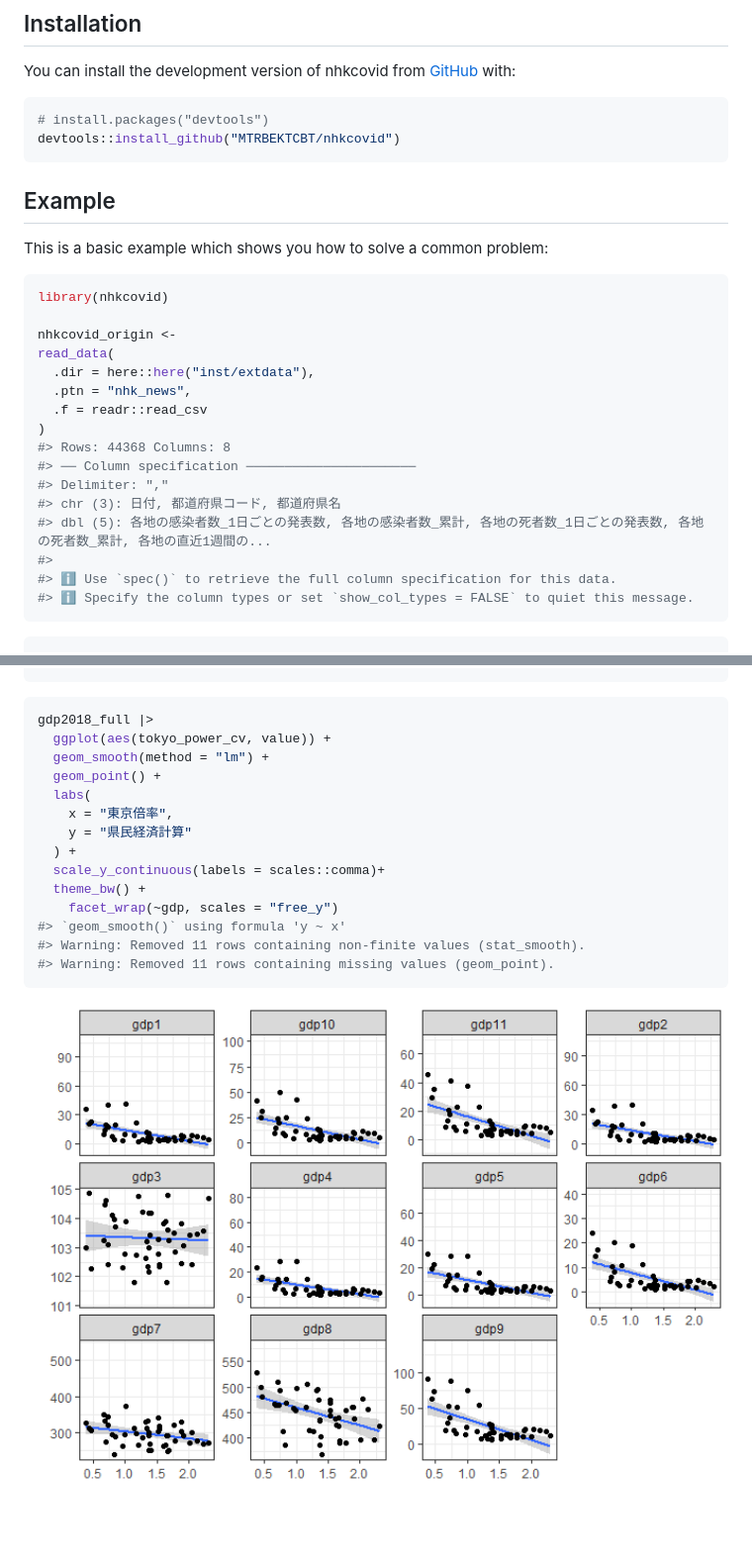
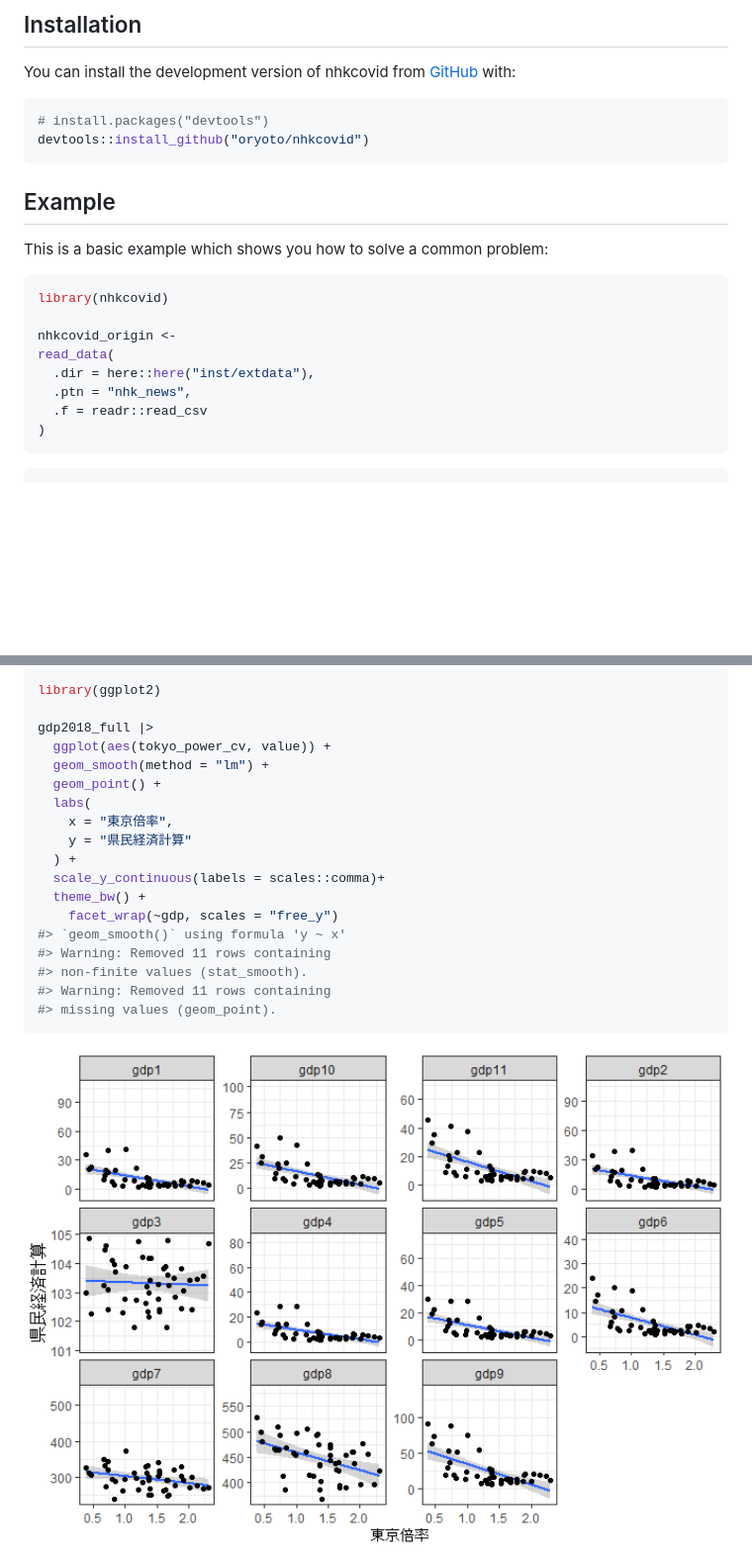
Before and after one commit to oryoto/nhkcovid, a Markdown page: README.md, 2 parts joined by grey strips. Shown: that part at 99% size. Rendered like a GitHub page; pictures changed too: man/figures/README-unnamed-chunk-3-1.png; blank space fills up the shorter version.

Commit message:
fix README - url to my github account, old to new.

````diff
--- a/README.md
+++ b/README.md
@@ -16,7 +16,7 @@ You can install the development version of nhkcovid from
 
 ``` r
 # install.packages("devtools")
-devtools::install_github("MTRBEKTCBT/nhkcovid")
+devtools::install_github("oryoto/nhkcovid")
 ```
 
 ## Example
@@ -32,14 +32,6 @@ read_data(
   .ptn = "nhk_news",
   .f = readr::read_csv
 )
-#> Rows: 44368 Columns: 8
-#> ── Column specification ──────────────────────
-#> Delimiter: ","
-#> chr (3): 日付, 都道府県コード, 都道府県名
-#> dbl (5): 各地の感染者数_1日ごとの発表数, 各地の感染者数_累計, 各地の死者数_1日ごとの発表数, 各地の死者数_累計, 各地の直近1週間の...
-#>
-#> ℹ Use `spec()` to retrieve the full column specification for this data.
-#> ℹ Specify the column types or set `show_col_types = FALSE` to quiet this message.
 ```
 
 ``` r
@@ -64,6 +59,8 @@ nhkcovid
 ```
 
 ``` r
+library(ggplot2)
+
 gdp2018_full |>
   ggplot(aes(tokyo_power_cv, value)) +
   geom_smooth(method = "lm") +
@@ -76,8 +73,10 @@ gdp2018_full |>
   theme_bw() +
     facet_wrap(~gdp, scales = "free_y")
 #> `geom_smooth()` using formula 'y ~ x'
-#> Warning: Removed 11 rows containing non-finite values (stat_smooth).
-#> Warning: Removed 11 rows containing missing values (geom_point).
+#> Warning: Removed 11 rows containing
+#> non-finite values (stat_smooth).
+#> Warning: Removed 11 rows containing
+#> missing values (geom_point).
 ```
 
 <img src="man/figures/README-unnamed-chunk-3-1.png" width="100%" />
````
Also changed, not shown: other parts of README.md (+20 -17 lines), 2 other files.
